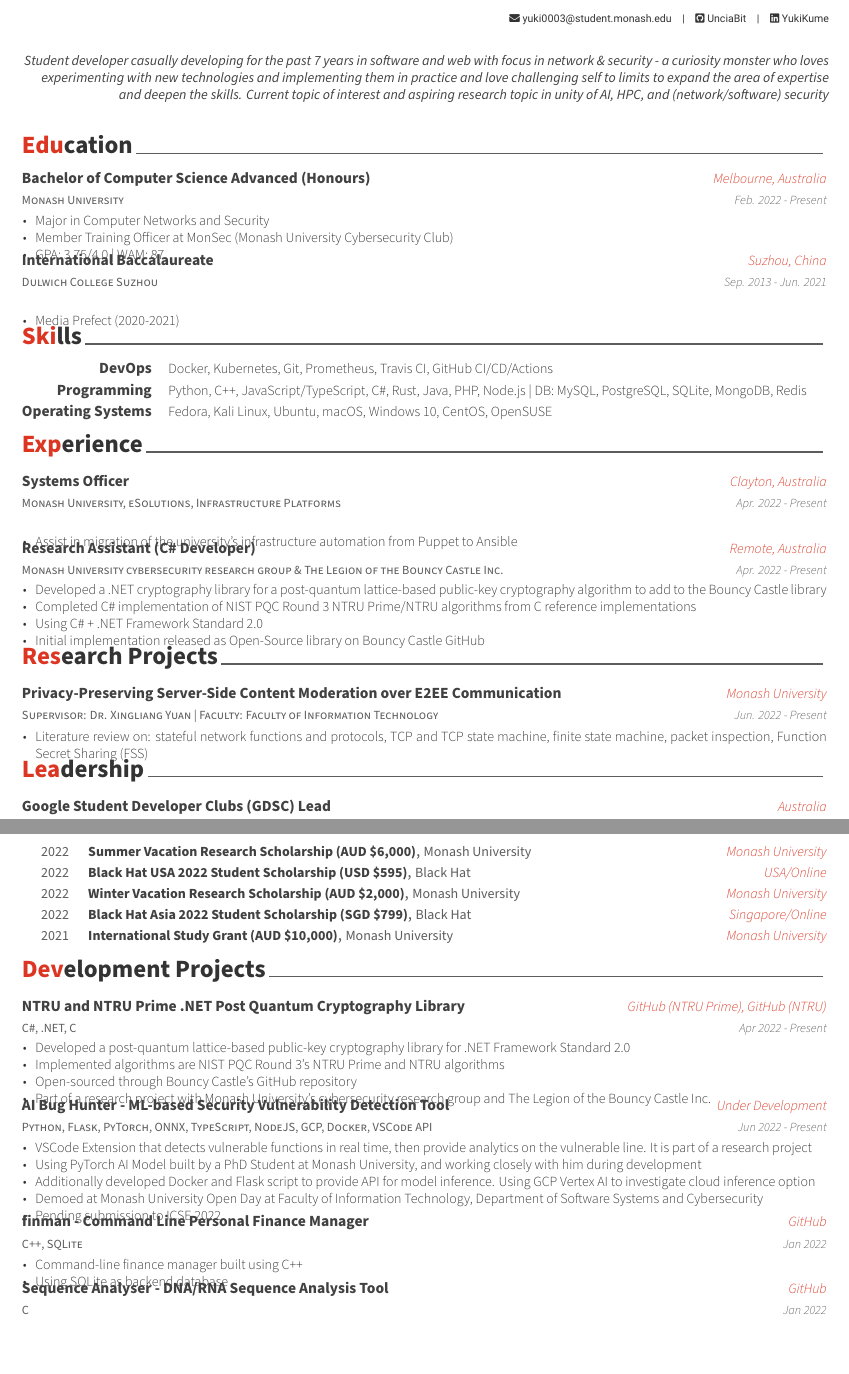
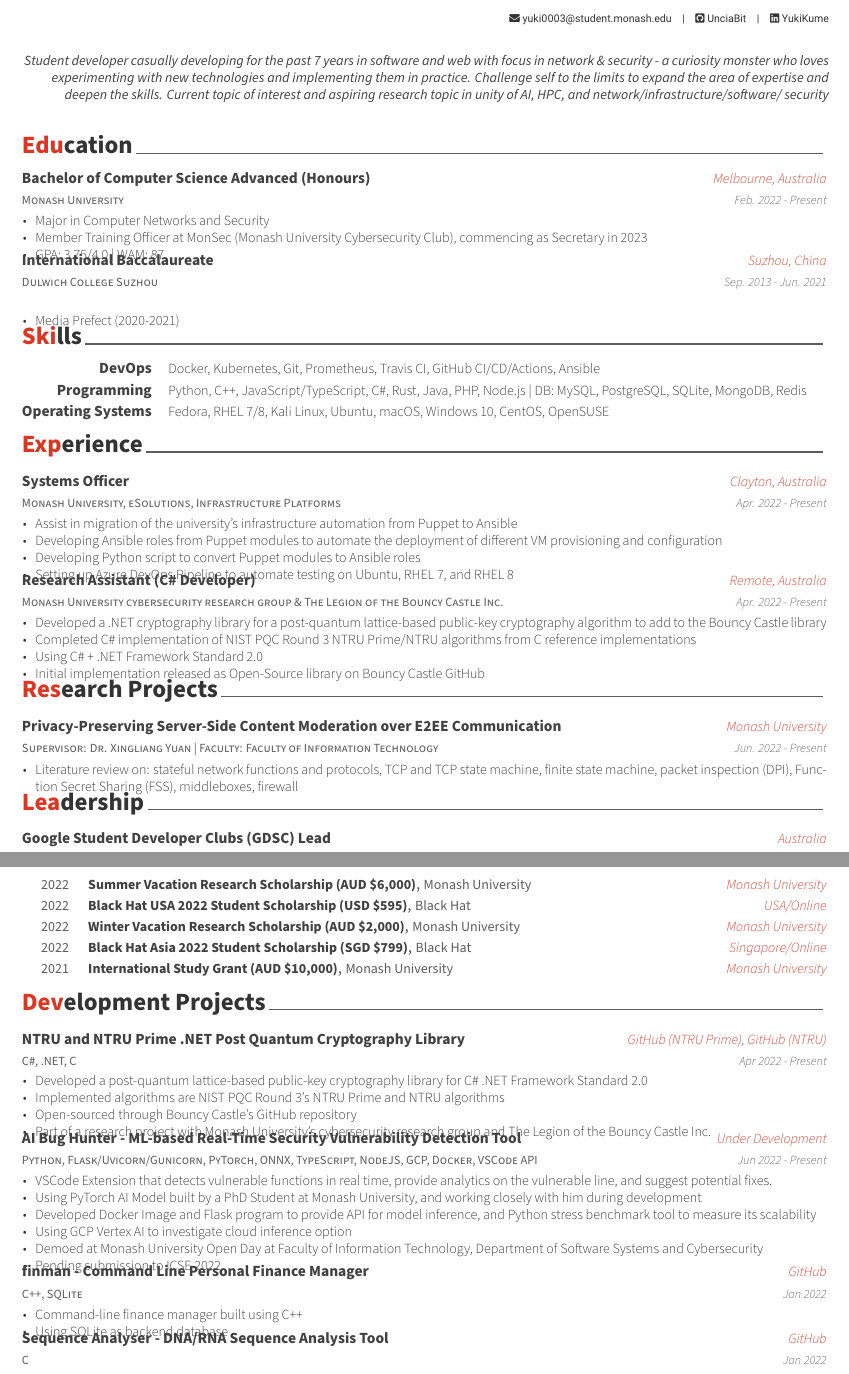
Before and after one commit to k493r0/cv-resume, a LaTeX CV (cv.tex, which reads cv/education.tex, cv/experience.tex, cv/leadership.tex): two parts of pages 1 and 2 of 3, joined at a grey line, cut so that both start at the same text, the shorter picture padded with empty space. Compiled offline with XeLaTeX.

Commit message:
Update CV

```diff
--- a/cv.tex
+++ b/cv.tex
@@ -74,7 +74,7 @@
 % \googlescholar{googlescholar-id}{}
 % \extrainfo{extra informations}
 
-\quote{Student developer casually developing for the past 7 years in software and web with focus in network \& security - a curiosity monster who loves experimenting with new technologies and implementing them in practice and love challenging self to limits to expand the area of expertise and deepen the skills. Current topic of interest and aspiring research topic in unity of AI, HPC, and (network/software) security}
+\quote{Student developer casually developing for the past 7 years in software and web with focus in network \& security - a curiosity monster who loves experimenting with new technologies and implementing them in practice. Challenge self to the limits to expand the area of expertise and deepen the skills. Current topic of interest and aspiring research topic in unity of AI, HPC, and network/infrastructure/software/ security}
 
 %-------------------------------------------------------------------------------
 \begin{document}
--- a/cv/education.tex
+++ b/cv/education.tex
@@ -18,7 +18,7 @@
     {
         \begin{cvitems}
             \item {Major in Computer Networks and Security}
-            \item {Member Training Officer at MonSec (Monash University Cybersecurity Club)}
+            \item {Member Training Officer at MonSec (Monash University Cybersecurity Club), commencing as Secretary in 2023}
             \item {GPA: 3.75/4.0 | WAM: 87}
         \end{cvitems}
     }
--- a/cv/experience.tex
+++ b/cv/experience.tex
@@ -17,6 +17,9 @@
   {
     \begin{cvitems} % Description(s) of tasks/responsibilities
       \item {Assist in migration of the university's infrastructure automation from Puppet to Ansible}
+      \item {Developing Ansible roles from Puppet modules to automate the deployment of different VM provisioning and configuration}
+      \item {Developing Python script to convert Puppet modules to Ansible roles}
+      \item {Setting up Azure DevOps Pipeline to automate testing on Ubuntu, RHEL 7, and RHEL 8}
     \end{cvitems}
   }
 
--- a/cv/leadership.tex
+++ b/cv/leadership.tex
@@ -24,7 +24,7 @@
 
     \cventry
     {Monash Cyber Security Club (MonSec)} % Organization
-    {Member Training Officer} % Job title
+    {Member Training Officer (Commencing as Secretary in 2023)} % Job title
     {Australia} % Location
     {Jun. 2022 - Present} % Date(s)
     {
--- a/cv/projects.tex
+++ b/cv/projects.tex
@@ -21,23 +21,24 @@
   {Apr 2022 - Present}
   {
     \begin{cvitems}
-      \item {Developed a post-quantum lattice-based public-key cryptography library for .NET Framework Standard 2.0}
+      \item {Developed a post-quantum lattice-based public-key cryptography library for C\# .NET Framework Standard 2.0}
       \item {Implemented algorithms are NIST PQC Round 3's NTRU Prime and NTRU algorithms}
-      \item {Open-sourced through Bouncy Castle's GitHub repository}
+      \item {Open-sourced through \href{https://github.com/bcgit/bc-csharp}{Bouncy Castle's GitHub repository}}
       \item {Part of a research project with Monash University's cybersecurity research group and The Legion of the Bouncy Castle Inc.}
     \end{cvitems}
   }
 
   \cventry
-  {Python, Flask, PyTorch, ONNX, TypeScript, NodeJS, GCP, Docker, VSCode API}
-  {AI Bug Hunter - ML-based Security Vulnerability Detection Tool}
+  {Python, Flask/Uvicorn/Gunicorn, PyTorch, ONNX, TypeScript, NodeJS, GCP, Docker, VSCode API}
+  {AI Bug Hunter - ML-based Real-Time Security Vulnerability Detection Tool}
   {Under Development} % Location
   {Jun 2022 - Present}
   {
     \begin{cvitems}
-      \item {VSCode Extension that detects vulnerable functions in real time, then provide analytics on the vulnerable line. It is part of a research project}
+      \item {VSCode Extension that detects vulnerable functions in real time, provide analytics on the vulnerable line, and suggest potential fixes.}
       \item {Using PyTorch AI Model built by a PhD Student at Monash University, and working closely with him during development}
-      \item {Additionally developed Docker and Flask script to provide API for model inference. Using GCP Vertex AI to investigate cloud inference option}
+      \item {Developed Docker Image and Flask program to provide API for model inference, and Python stress benchmark tool to measure its scalability}
+      \item {Using GCP Vertex AI to investigate cloud inference option}
       \item {Demoed at Monash University Open Day at Faculty of Information Technology, Department of Software Systems and Cybersecurity}
       \item {Pending submission to ICSE 2022}
     \end{cvitems}
--- a/cv/research.tex
+++ b/cv/research.tex
@@ -18,7 +18,7 @@
    {Jun. 2022 - Present} % Date(s)
    {
       \begin{cvitems} % Description(s) of tasks/responsibilities
-         \item {Literature review on: stateful network functions and protocols, TCP and TCP state machine, finite state machine, packet inspection, Function Secret Sharing (FSS)}
+         \item {Literature review on: stateful network functions and protocols, TCP and TCP state machine, finite state machine, packet inspection (DPI), Function Secret Sharing (FSS), middleboxes, firewall}
       \end{cvitems}
    }
 
--- a/cv/skills.tex
+++ b/cv/skills.tex
@@ -12,7 +12,7 @@
 %---------------------------------------------------------
   \cvskill
     {DevOps} % Category
-    {Docker, Kubernetes, Git, Prometheus, Travis CI, GitHub CI/CD/Actions} % Skills
+    {Docker, Kubernetes, Git, Prometheus, Travis CI, GitHub CI/CD/Actions, Ansible} % Skills
 
 %---------------------------------------------------------
   \cvskill
@@ -26,7 +26,7 @@
 %---------------------------------------------------------
   \cvskill
     {Operating Systems} % Category
-    {Fedora, Kali Linux, Ubuntu, macOS, Windows 10, CentOS, OpenSUSE} % Skills
+    {Fedora, RHEL 7/8, Kali Linux, Ubuntu, macOS, Windows 10, CentOS, OpenSUSE} % Skills
 %
 %  \cvskill
 %   {Soft Skills}
```
Also changed, not shown: cv/personaldev.tex (+1 -1 lines), cv/projects.tex (6 more changed lines).
